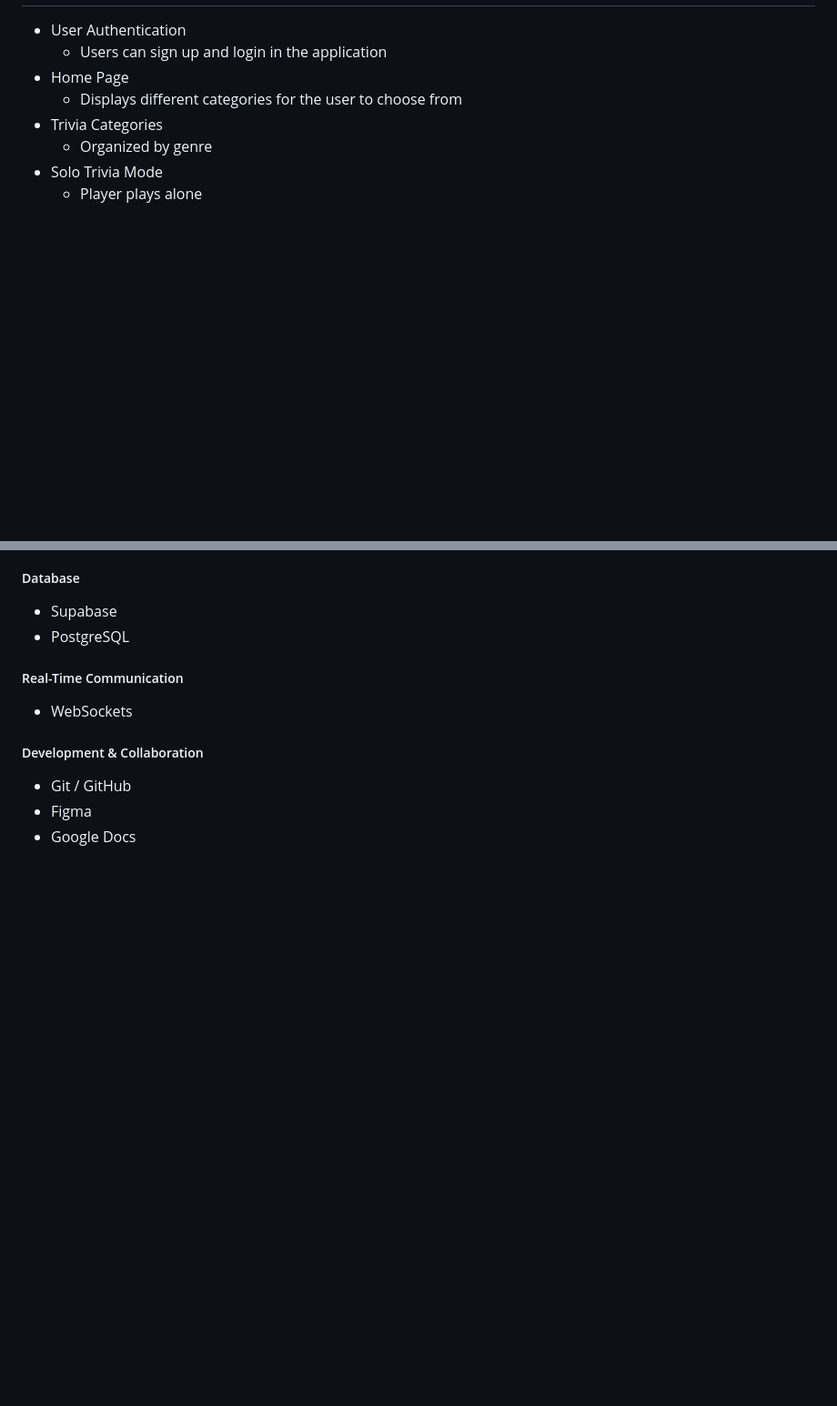
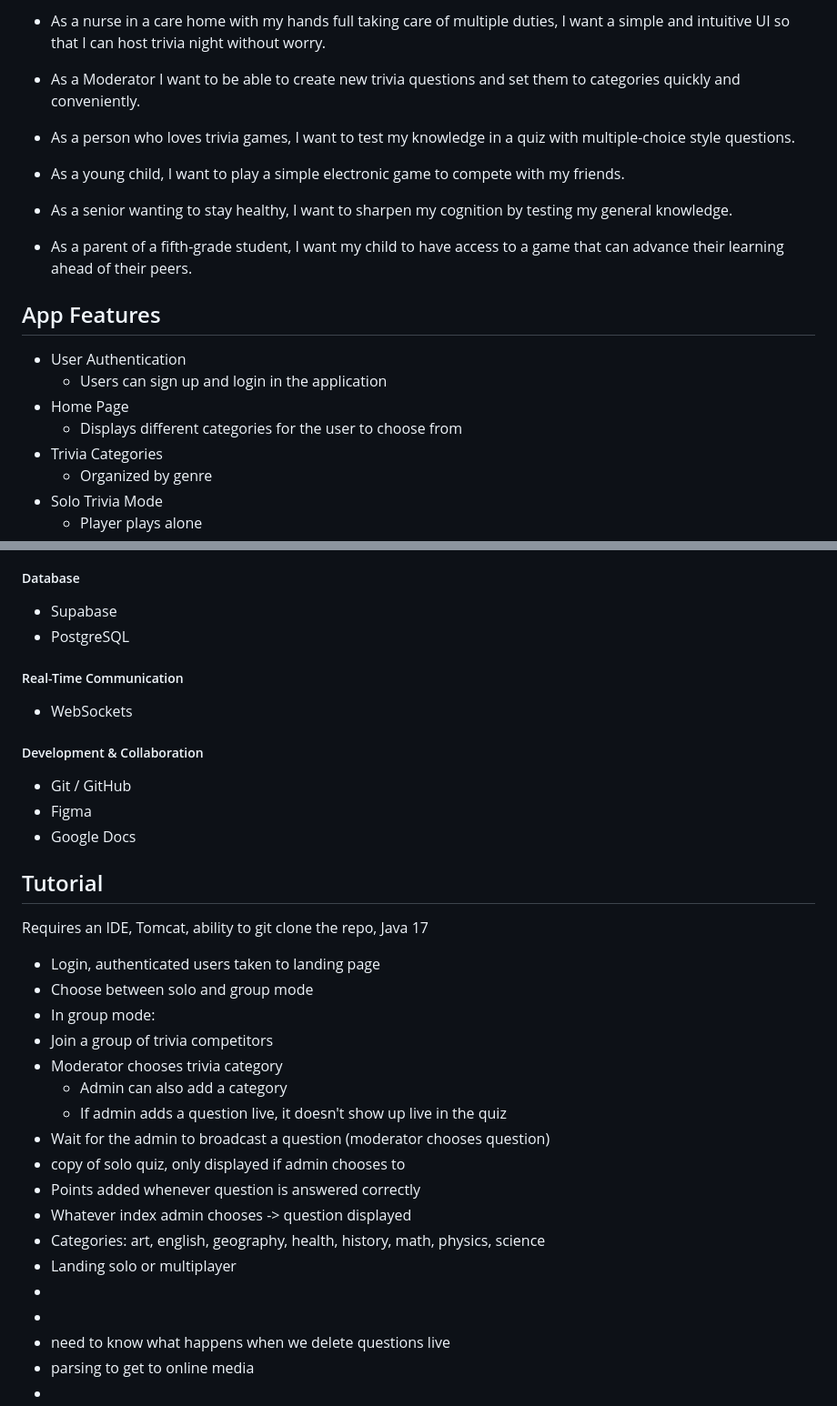
Before and after one commit to Jor123kna/3940-Group-Assignment, a Markdown page: README.md, 2 parts joined by grey strips. Shown at 91% size. Rendered like a GitHub page; blank space fills up the shorter version.

```diff
--- a/README.md
+++ b/README.md
@@ -97,3 +138,16 @@ Thank you to everyone in Set G for making this project possible.
+- As a nurse in a care home with my hands full taking care of multiple duties, I want a simple and intuitive UI so that I can host trivia night without worry.
+
+- As a Moderator I want to be able to create new trivia questions and set them to categories quickly and conveniently.
+
+- As a person who loves trivia games, I want to test my knowledge in a quiz with multiple-choice style questions.
+
+- As a young child, I want to play a simple electronic game to compete with my friends.
+
+- As a senior wanting to stay healthy, I want to sharpen my cognition by testing my general knowledge.
+
+- As a parent of a fifth-grade student, I want my child to have access to a game that can advance their learning ahead of their peers.
+
+## App Features
 
 - User Authentication
   - Users can sign up and login in the application
@@ -152,3 +206,26 @@ Thank you to everyone in Set G for making this project possible.
 - Git / GitHub
 - Figma
 - Google Docs
+
+## Tutorial
+
+Requires an IDE, Tomcat, ability to git clone the repo, Java 17
+
+- Login, authenticated users taken to landing page
+- Choose between solo and group mode
+- In group mode:
+- Join a group of trivia competitors
+- Moderator chooses trivia category
+  - Admin can also add a category
+  - If admin adds a question live, it doesn't show up live in the quiz
+- Wait for the admin to broadcast a question (moderator chooses question)
+- copy of solo quiz, only displayed if admin chooses to
+- Points added whenever question is answered correctly
+- Whatever index admin chooses -> question displayed
+- Categories: art, english, geography, health, history, math, physics, science
+- Landing solo or multiplayer
+-
+-
+- need to know what happens when we delete questions live
+- parsing to get to online media
+-
```
Also changed, not shown: other parts of README.md (+45 -4 lines).
